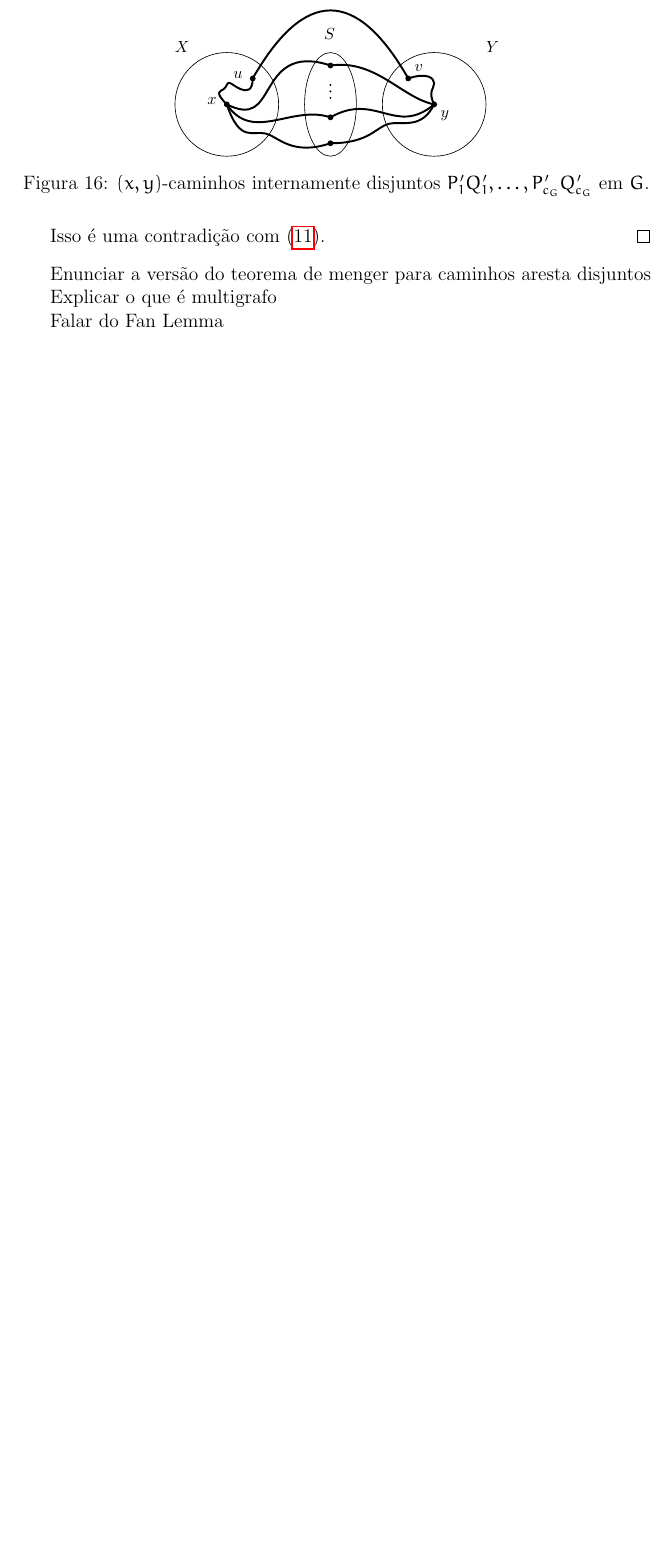
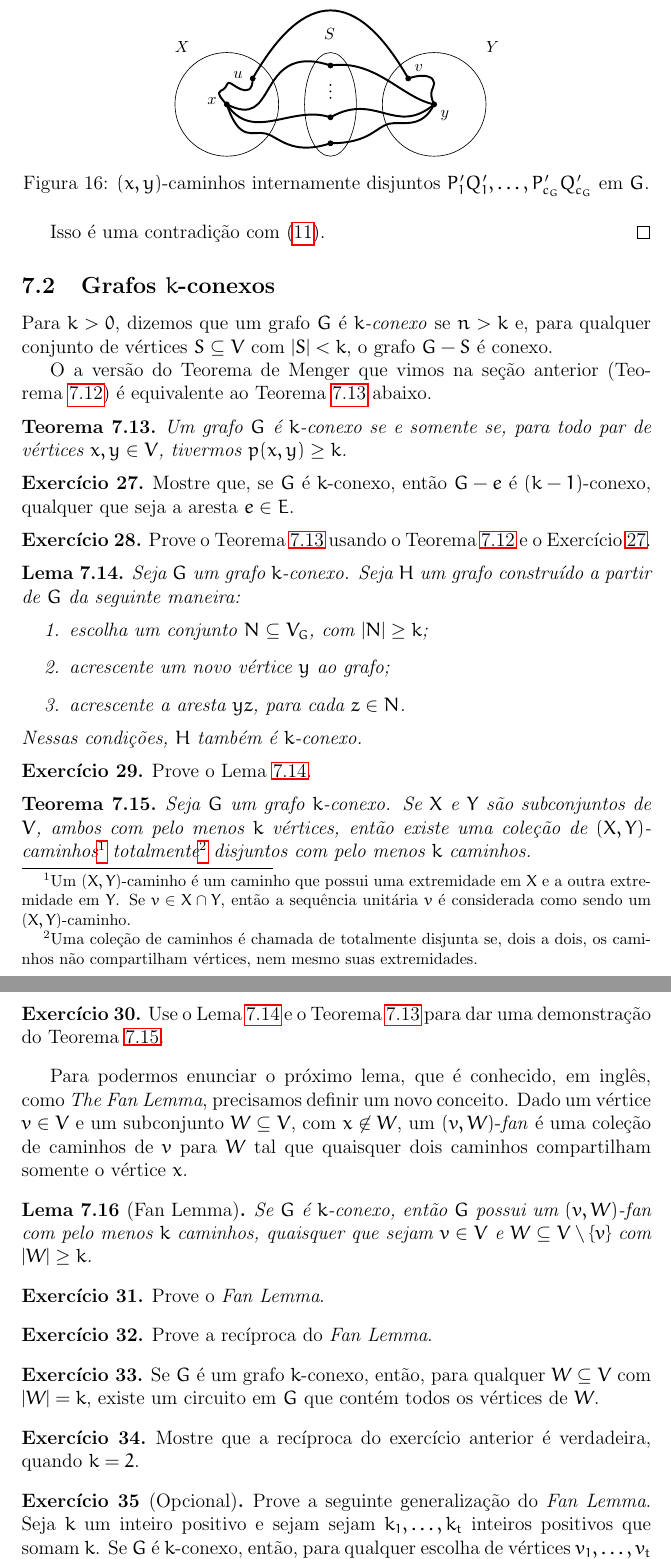
Before and after one commit to daniel-ufabc/grafos, a LaTeX document (main.tex): part of page 19 of 20 before the commit and two parts of pages 19 and 20 of 22 after it, the two joined at a grey line, cut so that both start at the same text, the shorter picture padded with empty space. Compiled offline with pdfLaTeX.

Commit message:
exercicios cabeludos

```diff
--- a/main.tex
+++ b/main.tex
@@ -739,17 +739,83 @@ Veja a Figura~\ref{fig:connector_in_G} abaixo.
 % Pelo princípio de indução finita, segue a validade do teorema.
 %\end{proof}
 
+\subsection {Grafos $k$-conexos}
 
-Enunciar a versão do teorema de menger para caminhos aresta disjuntos
+Para $k > 0$, dizemos que um grafo~$G$ é \emph{$k$-conexo} se $n > k$
+e, para qualquer conjunto de vértices $S \subseteq V$ com $|S| < k$, o
+grafo $G - S$ é conexo.
 
+O a versão do Teorema de Menger que vimos na seção anterior
+(Teorema~\ref{teor:menger}) é equivalente ao
+Teorema~\ref{teor:menger2} abaixo.
 
-Explicar o que é multigrafo
+\begin{teor}
+  \label{teor:menger2}
+  Um grafo $G$ é $k$-conexo se e somente se, para todo par de vértices
+  $x,y \in V$, tivermos $p(x,y) \geq k$.
+\end{teor}
 
-Falar do Fan Lemma
+\begin{exer}
+  \label{exer:G_minus_e_connected}
+  Mostre que, se $G$ é $k$-conexo, então $G - e$ é $(k-1)$-conexo,
+  qualquer que seja a aresta $e \in E$.
+\end{exer}
 
+\begin{exer}
+  Prove o Teorema~\ref{teor:menger2} usando o
+  Teorema~\ref{teor:menger} e o
+  Exercício~\ref{exer:G_minus_e_connected}.
+\end{exer}
 
+\begin{lema}
+  \label{lema:still_k_connected}
+  Seja $G$ um grafo $k$-conexo. Seja $H$ um grafo construído a partir de $G$ da seguinte maneira:
+  \begin{enumerate}
+  \item escolha um conjunto $N \subseteq V_G$, com $|N| \geq k$;
+  \item acrescente um novo vértice $y$ ao grafo;
+  \item acrescente a aresta $yz$, para cada $z \in N$.
+  \end{enumerate}
+  Nessas condições, $H$ também é $k$-conexo.
+\end{lema}
 
+\begin{exer}
+  Prove o Lema~\ref{lema:still_k_connected}.
+\end{exer}
 
+\begin{teor}
+  \label{teor:menger3}
+  Seja $G$ um grafo $k$-conexo. Se~$X$ e~$Y$ são subconjuntos de $V$, ambos com pelo menos $k$ vértices, então existe uma coleção de $(X,Y)$-caminhos\footnote{Um $(X,Y)$-caminho é um caminho que possui uma extremidade em $X$ e a outra extremidade em $Y$. Se $v \in X \cap Y$, então a sequência unitária $v$ é considerada como sendo um $(X,Y)$-caminho.} totalmente\footnote{Uma coleção de caminhos é chamada de totalmente disjunta se, dois a dois, os caminhos não compartilham vértices, nem mesmo suas extremidades.} disjuntos com pelo menos $k$ caminhos.
+\end{teor}
 
+\begin{exer}
+  Use o Lema~\ref{lema:still_k_connected} e o Teorema~\ref{teor:menger2} para dar uma demonstração do Teorema~\ref{teor:menger3}.
+\end{exer}
 
+Para podermos enunciar o próximo lema, que é conhecido, em inglês, como \emph{The Fan Lemma}, precisamos definir um novo conceito. Dado um vértice $v \in V$ e um subconjunto $W \subseteq V$, com $x \not\in W$, um $(v,W)$-\emph{fan} é uma coleção de caminhos de $v$ para $W$ tal que quaisquer dois caminhos compartilham somente o vértice $x$.
 
+\begin{lema}[Fan Lemma]
+  \label{lema:fan}
+  Se $G$ é $k$-conexo, então $G$ possui um $(v,W)$-fan com pelo menos $k$ caminhos, quaisquer que sejam $v \in V$ e $W \subseteq V \setminus \{v\}$ com $|W| \geq k$.
+\end{lema}
+
+\begin{exer}
+  Prove o \emph{Fan Lemma}.
+\end{exer}
+
+\begin{exer}
+  Prove a recíproca do \emph{Fan Lemma}.
+\end{exer}
+
+\begin{exer}
+  Se $G$ é um grafo $k$-conexo, então, para qualquer $W \subseteq V$ com
+  $|W| = k$, existe um circuito em $G$ que contém
+  todos os vértices de $W$.
+\end{exer}
+
+\begin{exer}
+  Mostre que a recíproca do exercício anterior é verdadeira, quando $k = 2$.
+\end{exer}
+
+\begin{exer}[Opcional]
+  Prove a seguinte generalização do \emph{Fan Lemma}. Seja~$k$ um inteiro positivo e sejam sejam $k_1,\dots,k_t$ inteiros positivos que somam~$k$. Se~$G$ é $k$-conexo, então, para qualquer escolha de vértices $v_1,\dots,v_t$ distintos e de conjuntos $W_1,\dots,W_t \subseteq V \setminus \{v_1,\dots,v_t\}$ dois a dois disjuntos, $G$ possui um $(v_i,W_i)$-fan com $k_i$ caminhos, para cada $i \in \{1, \dots, t\}$, e esses fans são dois a dois disjuntos.
+\end{exer}
```
Also changed, not shown: subdividir.pdf (added), main.tex (19 more changed lines).
